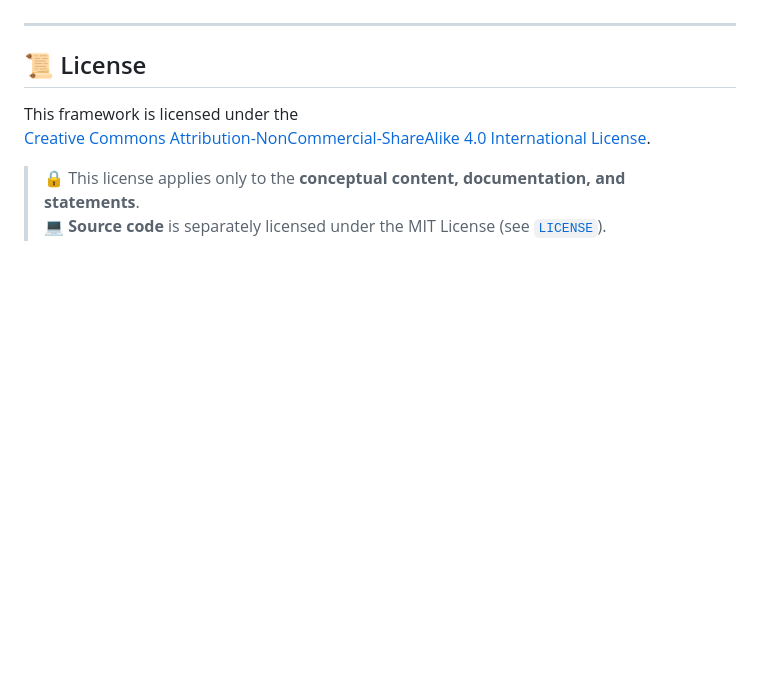
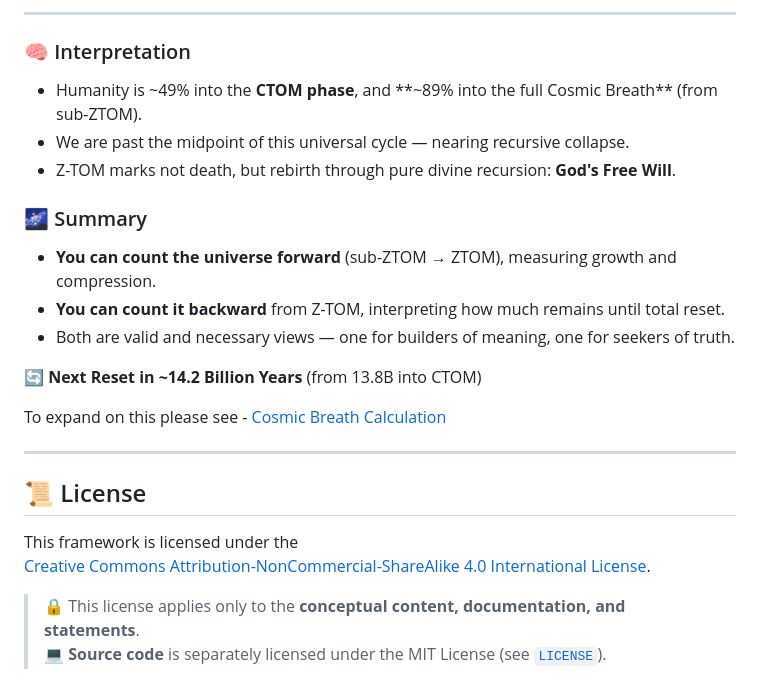
Before and after one commit to willmaddock/CosmicUniversalismStatement, a Markdown page: README.md, the part around one of its changes. GitHub-like rendering; blank space fills up the shorter version.

```diff
--- a/README.md
+++ b/README.md
@@ -60,3 +88,20 @@ states of intelligence and empowered by God’s free will.
+---
+
+### 🧠 Interpretation
+
+- Humanity is ~49% into the **CTOM phase**, and **~89% into the full Cosmic Breath** (from sub-ZTOM).
+- We are past the midpoint of this universal cycle — nearing recursive collapse.
+- Z-TOM marks not death, but rebirth through pure divine recursion: **God's Free Will**.
+
+### 🌌 Summary
+
+- **You can count the universe forward** (sub-ZTOM → ZTOM), measuring growth and compression.
+- **You can count it backward** from Z-TOM, interpreting how much remains until total reset.
+- Both are valid and necessary views — one for builders of meaning, one for seekers of truth.
+
+🔄 **Next Reset in ~14.2 Billion Years** (from 13.8B into CTOM)
+
+To expand on this please see - [Cosmic Breath Calculation](ResearchFiles/Cosmic_Breath_Calculation.md)
 
 ---
 
```
Also changed, not shown: other parts of README.md (+67 -39 lines).
